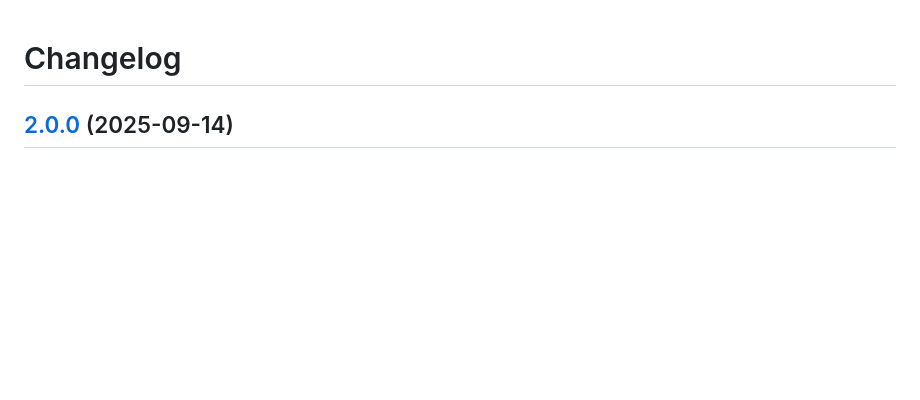
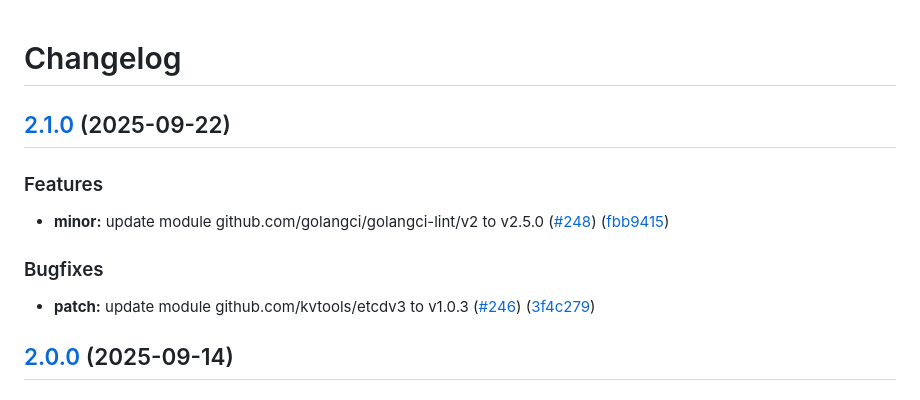
Before and after one commit to webhippie/redirects, a Markdown page: CHANGELOG.md, the part around the change. Rendered like a GitHub page; blank space fills up the shorter version.

Commit message:
chore: release 2.1.0

```diff
--- a/CHANGELOG.md
+++ b/CHANGELOG.md
@@ -1,4 +1,16 @@
 # Changelog
+
+## [2.1.0](https://github.com/webhippie/redirects/compare/v2.0.0...v2.1.0) (2025-09-22)
+
+
+### Features
+
+* **minor:** update module github.com/golangci/golangci-lint/v2 to v2.5.0 ([#248](https://github.com/webhippie/redirects/issues/248)) ([fbb9415](https://github.com/webhippie/redirects/commit/fbb9415ee0b334ed7cfd13faf1c63beb96f6fa14))
+
+
+### Bugfixes
+
+* **patch:** update module github.com/kvtools/etcdv3 to v1.0.3 ([#246](https://github.com/webhippie/redirects/issues/246)) ([3f4c279](https://github.com/webhippie/redirects/commit/3f4c279f4f78f540ed61058f11b5f0295be14ab8))
 
 ## [2.0.0](https://github.com/webhippie/redirects/compare/v1.0.1...v2.0.0) (2025-09-14)
 
```
